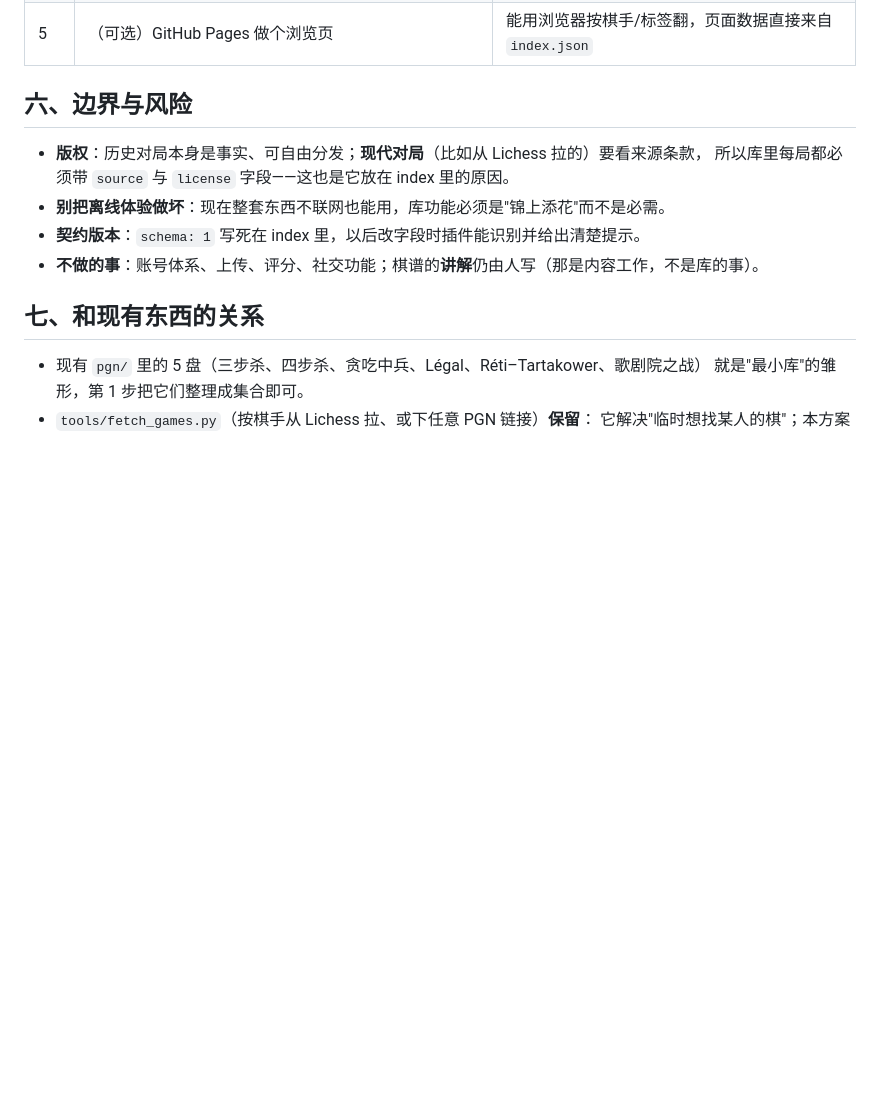
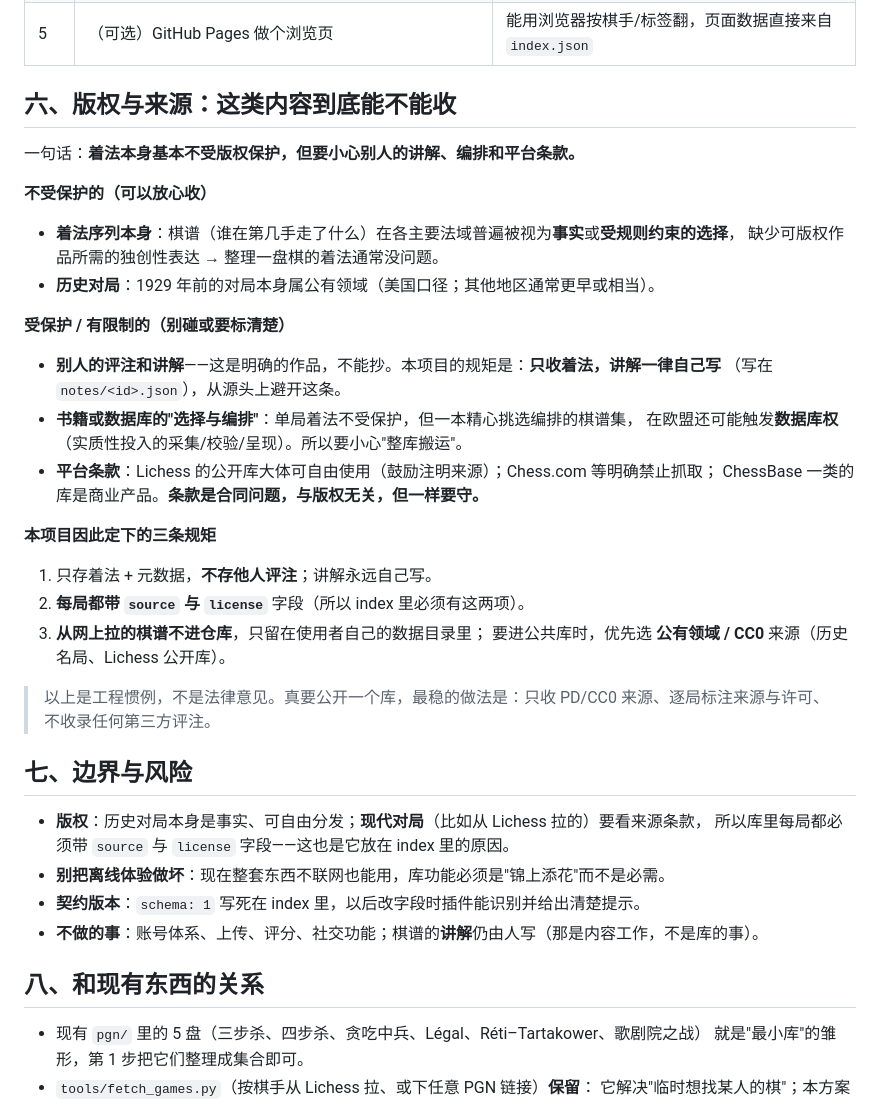
Before and after one commit to CuberRobot/ChessWithCodex, a Markdown page: docs/game-library-plan.md, the part around the change. Drawn GitHub-style; blank space fills up the shorter version.

```diff
--- a/docs/game-library-plan.md
+++ b/docs/game-library-plan.md
@@ -91,7 +91,36 @@ library pull --collection teaching --analyze
 | 4 | 增量更新与去重（按 id/sha256） | 重复 pull 不产生重复文件；update 只拉变化的条目 |
 | 5 | （可选）GitHub Pages 做个浏览页 | 能用浏览器按棋手/标签翻，页面数据直接来自 `index.json` |
 
-## 六、边界与风险
+## 六、版权与来源：这类内容到底能不能收
+
+一句话：**着法本身基本不受版权保护，但要小心别人的讲解、编排和平台条款。**
+
+**不受保护的（可以放心收）**
+
+- **着法序列本身**：棋谱（谁在第几手走了什么）在各主要法域普遍被视为**事实**或**受规则约束的选择**，
+  缺少可版权作品所需的独创性表达 → 整理一盘棋的着法通常没问题。
+- **历史对局**：1929 年前的对局本身属公有领域（美国口径；其他地区通常更早或相当）。
+
+**受保护 / 有限制的（别碰或要标清楚）**
+
+- **别人的评注和讲解**——这是明确的作品，不能抄。本项目的规矩是：**只收着法，讲解一律自己写**
+  （写在 `notes/<id>.json`），从源头上避开这条。
+- **书籍或数据库的"选择与编排"**：单局着法不受保护，但一本精心挑选编排的棋谱集，
+  在欧盟还可能触发**数据库权**（实质性投入的采集/校验/呈现）。所以要小心"整库搬运"。
+- **平台条款**：Lichess 的公开库大体可自由使用（鼓励注明来源）；Chess.com 等明确禁止抓取；
+  ChessBase 一类的库是商业产品。**条款是合同问题，与版权无关，但一样要守。**
+
+**本项目因此定下的三条规矩**
+
+1. 只存着法 + 元数据，**不存他人评注**；讲解永远自己写。
+2. **每局都带 `source` 与 `license`** 字段（所以 index 里必须有这两项）。
+3. **从网上拉的棋谱不进仓库**，只留在使用者自己的数据目录里；
+   要进公共库时，优先选 **公有领域 / CC0** 来源（历史名局、Lichess 公开库）。
+
+> 以上是工程惯例，不是法律意见。真要公开一个库，最稳的做法是：只收 PD/CC0 来源、逐局标注来源与许可、
+> 不收录任何第三方评注。
+
+## 七、边界与风险
 
 - **版权**：历史对局本身是事实、可自由分发；**现代对局**（比如从 Lichess 拉的）要看来源条款，
   所以库里每局都必须带 `source` 与 `license` 字段——这也是它放在 index 里的原因。
@@ -99,7 +128,7 @@ library pull --collection teaching --analyze
 - **契约版本**：`schema: 1` 写死在 index 里，以后改字段时插件能识别并给出清楚提示。
 - **不做的事**：账号体系、上传、评分、社交功能；棋谱的**讲解**仍由人写（那是内容工作，不是库的事）。
 
-## 七、和现有东西的关系
+## 八、和现有东西的关系
 
 - 现有 `pgn/` 里的 5 盘（三步杀、四步杀、贪吃中兵、Légal、Réti–Tartakower、歌剧院之战）
   就是"最小库"的雏形，第 1 步把它们整理成集合即可。
```
Also changed, not shown: README.md (+1 -1 lines).
